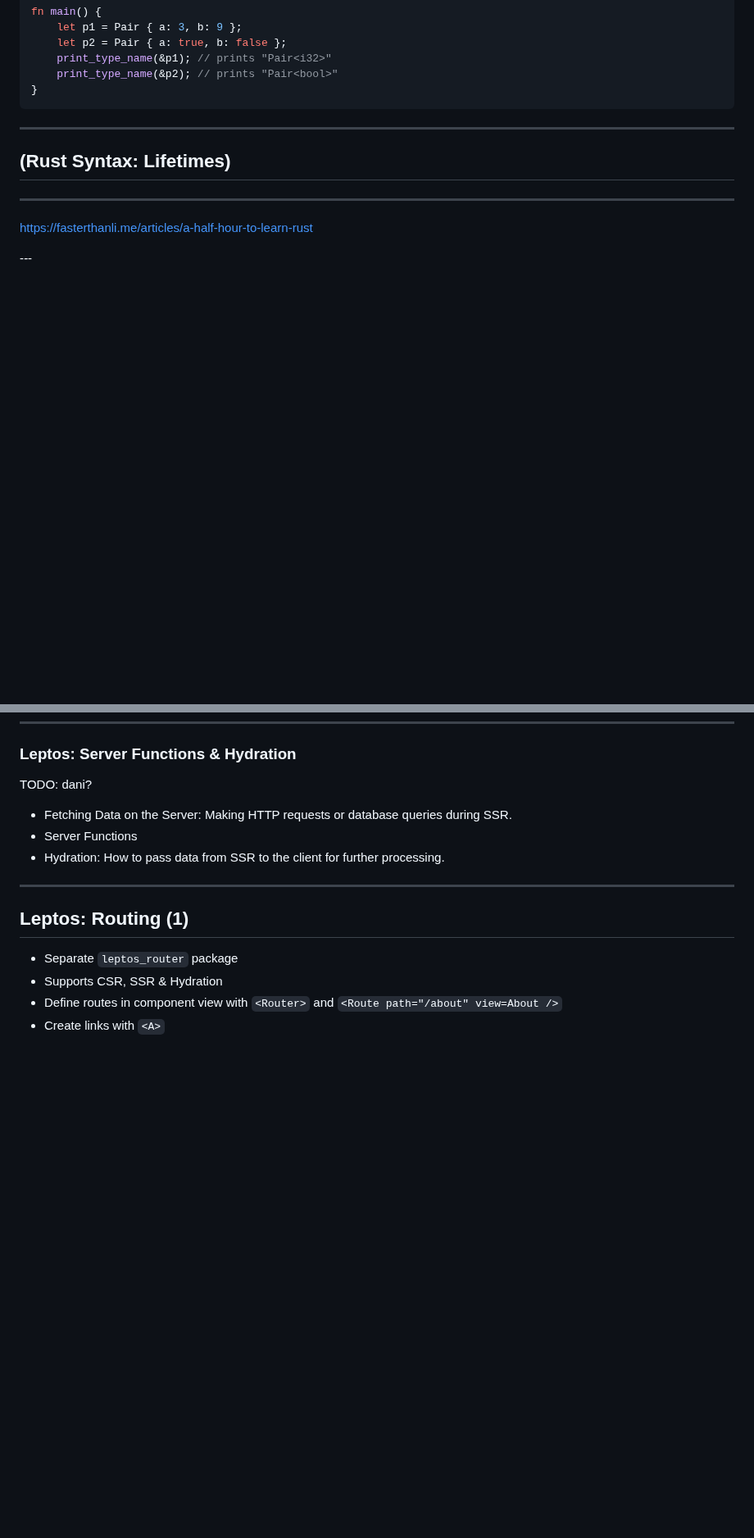
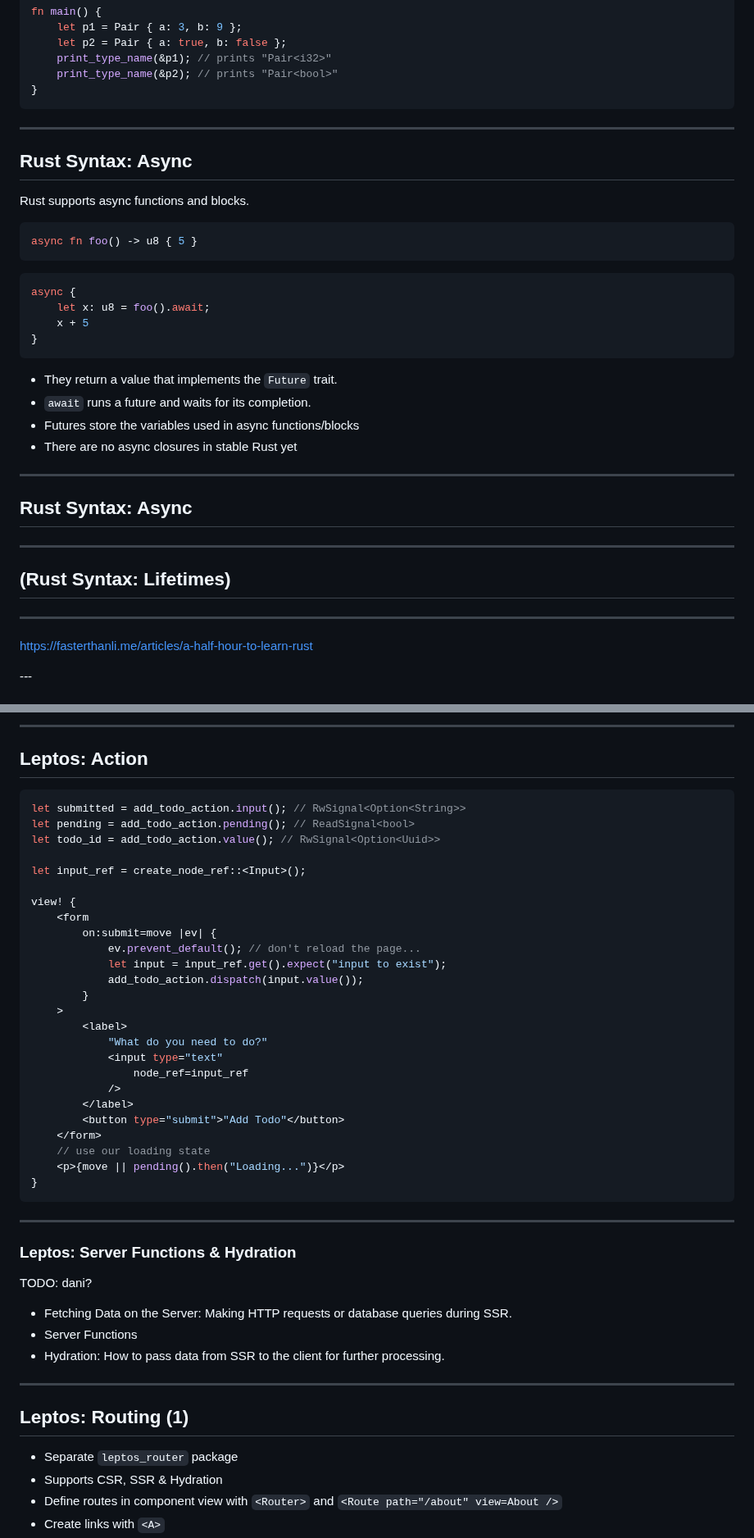
Before and after one commit to puzzle/tws24-fullstack-rust-slides, a Markdown page: slides.md, 2 parts joined by grey strips. Shown at 82% size. Drawn GitHub-style; blank space fills up the shorter version.

````diff
--- a/slides.md
+++ b/slides.md
@@ -574,6 +631,35 @@ fn main() {
 }
 ```
 <!-- .element class="very-big" --->
+
+
+***
+
+## Rust Syntax: Async
+
+Rust supports async functions and blocks.
+
+```rust
+async fn foo() -> u8 { 5 }
+```
+
+```rust
+async {
+    let x: u8 = foo().await;
+    x + 5
+}
+```
+
+* They return a value that implements the `Future` trait.
+* `await` runs a future and waits for its completion.
+* Futures store the variables used in async functions/blocks
+* There are no async closures in stable Rust yet
+<!-- .element style="list-style-position: inside; padding-left: 0;" --->
+
+***
+
+## Rust Syntax: Async
+
 
 
 ***
@@ -1092,3 +1269,39 @@ where
+***
+
+## Leptos: Action
+
+```rust
+let submitted = add_todo_action.input(); // RwSignal<Option<String>>
+let pending = add_todo_action.pending(); // ReadSignal<bool>
+let todo_id = add_todo_action.value(); // RwSignal<Option<Uuid>>
+
+let input_ref = create_node_ref::<Input>();
+
+view! {
+    <form
+        on:submit=move |ev| {
+            ev.prevent_default(); // don't reload the page...
+            let input = input_ref.get().expect("input to exist");
+            add_todo_action.dispatch(input.value());
+        }
+    >
+        <label>
+            "What do you need to do?"
+            <input type="text"
+                node_ref=input_ref
+            />
+        </label>
+        <button type="submit">"Add Todo"</button>
+    </form>
+    // use our loading state
+    <p>{move || pending().then("Loading...")}</p>
+}
+```
+<!-- .element class="very-big" --->
+
+
+***
+
 
 ### Leptos: Server Functions & Hydration
 
````
Also changed, not shown: other parts of slides.md (+152 -4 lines).
